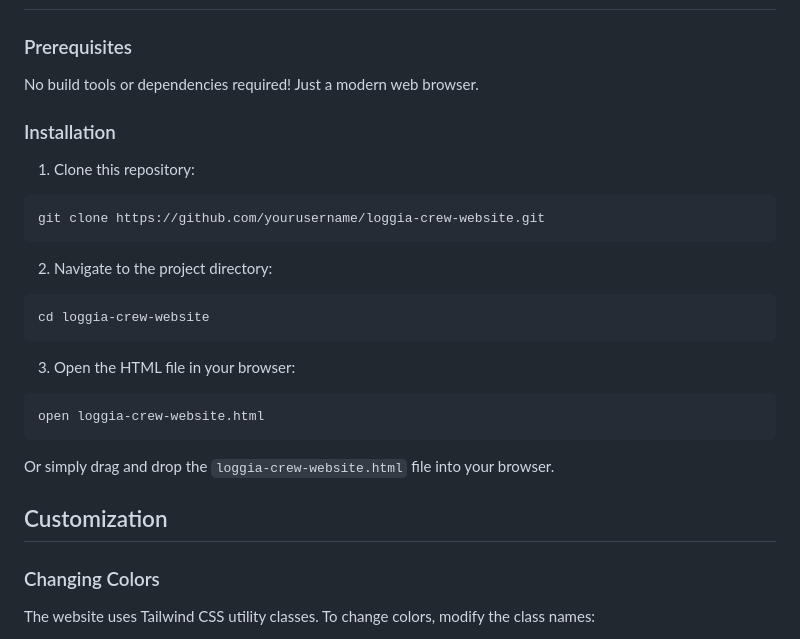
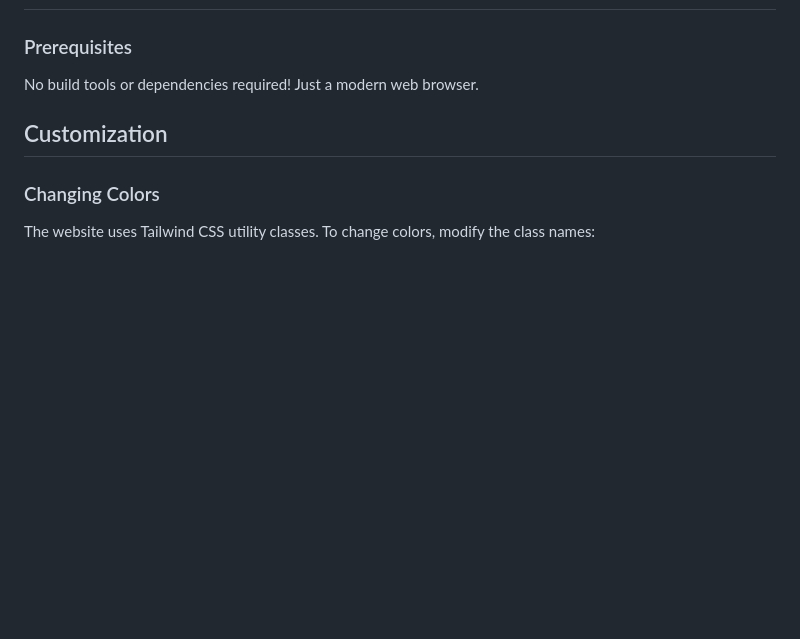
Before and after one commit to 01brandon/loggia-crew, a Markdown page: README.md, the part around the change. Drawn GitHub-style; blank space fills up the shorter version.

````diff
--- a/README.md
+++ b/README.md
@@ -52,25 +52,6 @@ This is a single-page website designed with a beginner-friendly approach to Tail
 ### Prerequisites
 
 No build tools or dependencies required! Just a modern web browser.
-
-### Installation
-
-1. Clone this repository:
-```bash
-git clone https://github.com/yourusername/loggia-crew-website.git
-```
-
-2. Navigate to the project directory:
-```bash
-cd loggia-crew-website
-```
-
-3. Open the HTML file in your browser:
-```bash
-open loggia-crew-website.html
-```
-
-Or simply drag and drop the `loggia-crew-website.html` file into your browser.
 
 ## Customization
 
````
